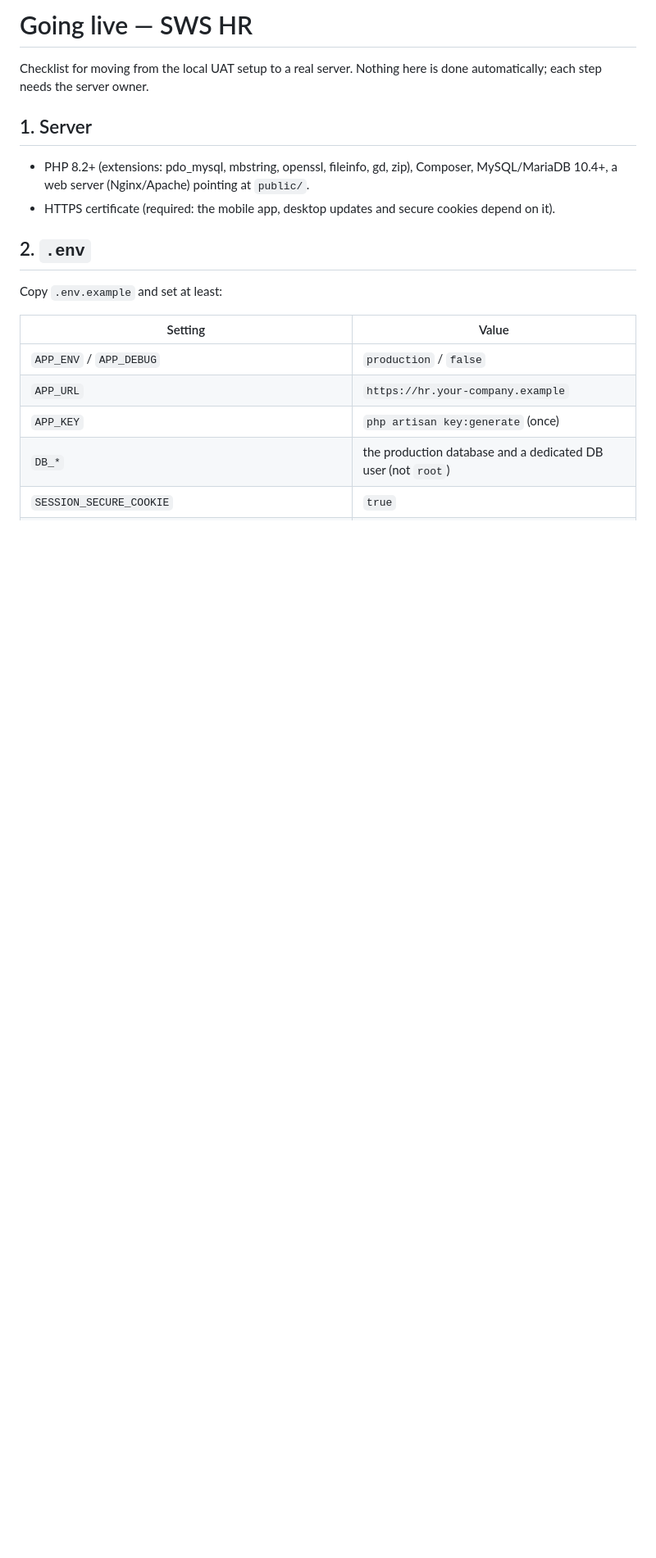
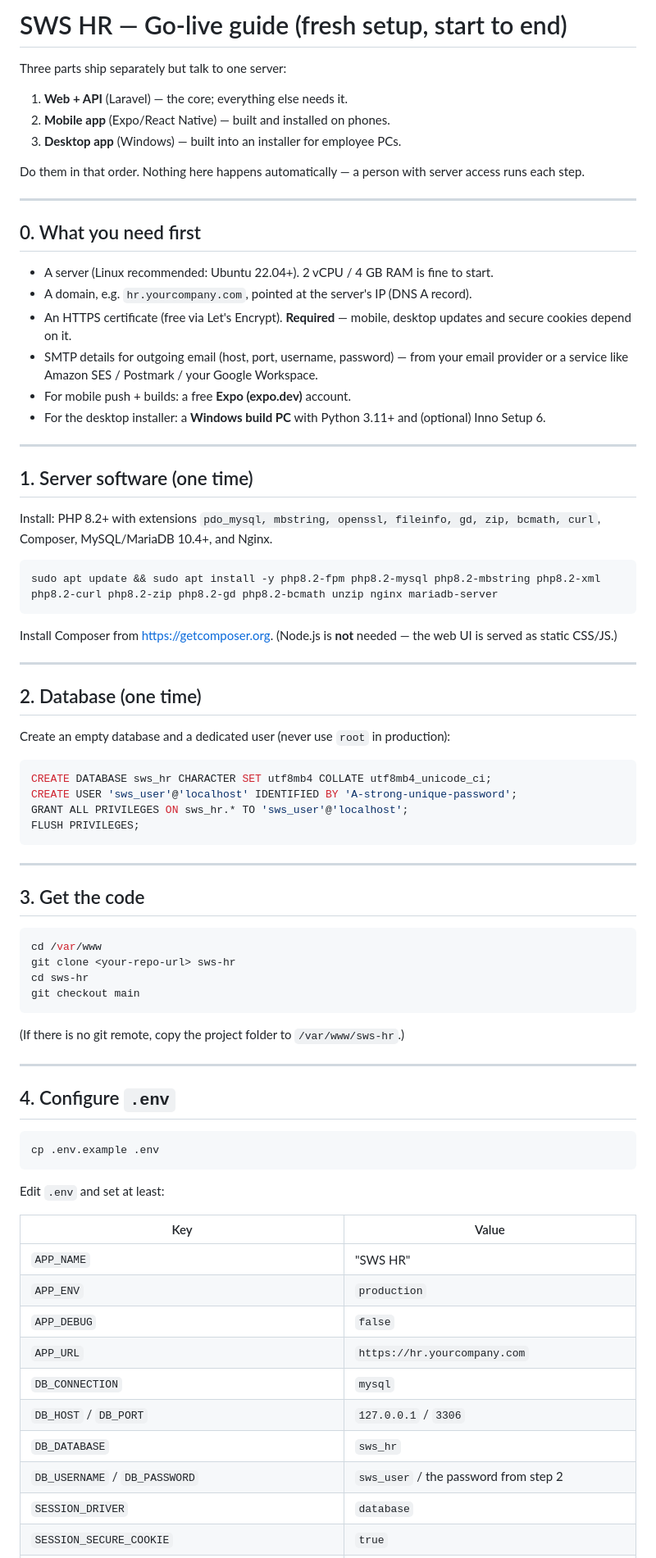
Before and after one commit to neeraj-sws/hr-management, a Markdown page: docs/DEPLOYMENT.md, the part around one of its changes. Shown at 82% size. Drawn GitHub-style; blank space fills up the shorter version.

````diff
--- a/docs/DEPLOYMENT.md
+++ b/docs/DEPLOYMENT.md
@@ -1,19 +1,74 @@
-# Going live — SWS HR
+# SWS HR — Go-live guide (fresh setup, start to end)
 
-Checklist for moving from the local UAT setup to a real server. Nothing here is
-done automatically; each step needs the server owner.
+Three parts ship separately but talk to one server:
+1. **Web + API** (Laravel) — the core; everything else needs it.
+2. **Mobile app** (Expo/React Native) — built and installed on phones.
+3. **Desktop app** (Windows) — built into an installer for employee PCs.
 
-## 1. Server
-- PHP 8.2+ (extensions: pdo_mysql, mbstring, openssl, fileinfo, gd, zip), Composer, MySQL/MariaDB 10.4+, a web server (Nginx/Apache) pointing at `public/`.
-- HTTPS certificate (required: the mobile app, desktop updates and secure cookies depend on it).
+Do them in that order. Nothing here happens automatically — a person with server
+access runs each step.
 
-## 2. `.env`
-Copy `.env.example` and set at least:
+---
 
-| Setting | Value |
+## 0. What you need first
+- A server (Linux recommended: Ubuntu 22.04+). 2 vCPU / 4 GB RAM is fine to start.
+- A domain, e.g. `hr.yourcompany.com`, pointed at the server's IP (DNS A record).
+- An HTTPS certificate (free via Let's Encrypt). **Required** — mobile, desktop updates and secure cookies depend on it.
+- SMTP details for outgoing email (host, port, username, password) — from your email provider or a service like Amazon SES / Postmark / your Google Workspace.
+- For mobile push + builds: a free **Expo (expo.dev)** account.
+- For the desktop installer: a **Windows build PC** with Python 3.11+ and (optional) Inno Setup 6.
+
+---
+
+## 1. Server software (one time)
+Install: PHP 8.2+ with extensions `pdo_mysql, mbstring, openssl, fileinfo, gd, zip, bcmath, curl`, Composer, MySQL/MariaDB 10.4+, and Nginx.
+
+```bash
+sudo apt update && sudo apt install -y php8.2-fpm php8.2-mysql php8.2-mbstring php8.2-xml php8.2-curl php8.2-zip php8.2-gd php8.2-bcmath unzip nginx mariadb-server
+```
+
+Install Composer from https://getcomposer.org. (Node.js is **not** needed — the web UI is served as static CSS/JS.)
+
+---
+
+## 2. Database (one time)
+Create an empty database and a dedicated user (never use `root` in production):
+
+```sql
+CREATE DATABASE sws_hr CHARACTER SET utf8mb4 COLLATE utf8mb4_unicode_ci;
+CREATE USER 'sws_user'@'localhost' IDENTIFIED BY 'A-strong-unique-password';
+GRANT ALL PRIVILEGES ON sws_hr.* TO 'sws_user'@'localhost';
+FLUSH PRIVILEGES;
+```
+
+---
+
+## 3. Get the code
+```bash
+cd /var/www
+git clone <your-repo-url> sws-hr
+cd sws-hr
+git checkout main
+```
+(If there is no git remote, copy the project folder to `/var/www/sws-hr`.)
+
+---
+
+## 4. Configure `.env`
+```bash
+cp .env.example .env
+```
+Edit `.env` and set at least:
+
+| Key | Value |
 |---|---|
-| `APP_ENV` / `APP_DEBUG` | `production` / `false` |
-| `APP_URL` | `https://hr.your-company.example` |
-| `APP_KEY` | `php artisan key:generate` (once) |
-| `DB_*` | the production database and a dedicated DB user (not `root`) |
+| `APP_NAME` | "SWS HR" |
+| `APP_ENV` | `production` |
+| `APP_DEBUG` | `false` |
+| `APP_URL` | `https://hr.yourcompany.com` |
+| `DB_CONNECTION` | `mysql` |
+| `DB_HOST` / `DB_PORT` | `127.0.0.1` / `3306` |
+| `DB_DATABASE` | `sws_hr` |
+| `DB_USERNAME` / `DB_PASSWORD` | `sws_user` / the password from step 2 |
+| `SESSION_DRIVER` | `database` |
 | `SESSION_SECURE_COOKIE` | `true` |
````
Also changed, not shown: other parts of docs/DEPLOYMENT.md (+125 -41 lines).
